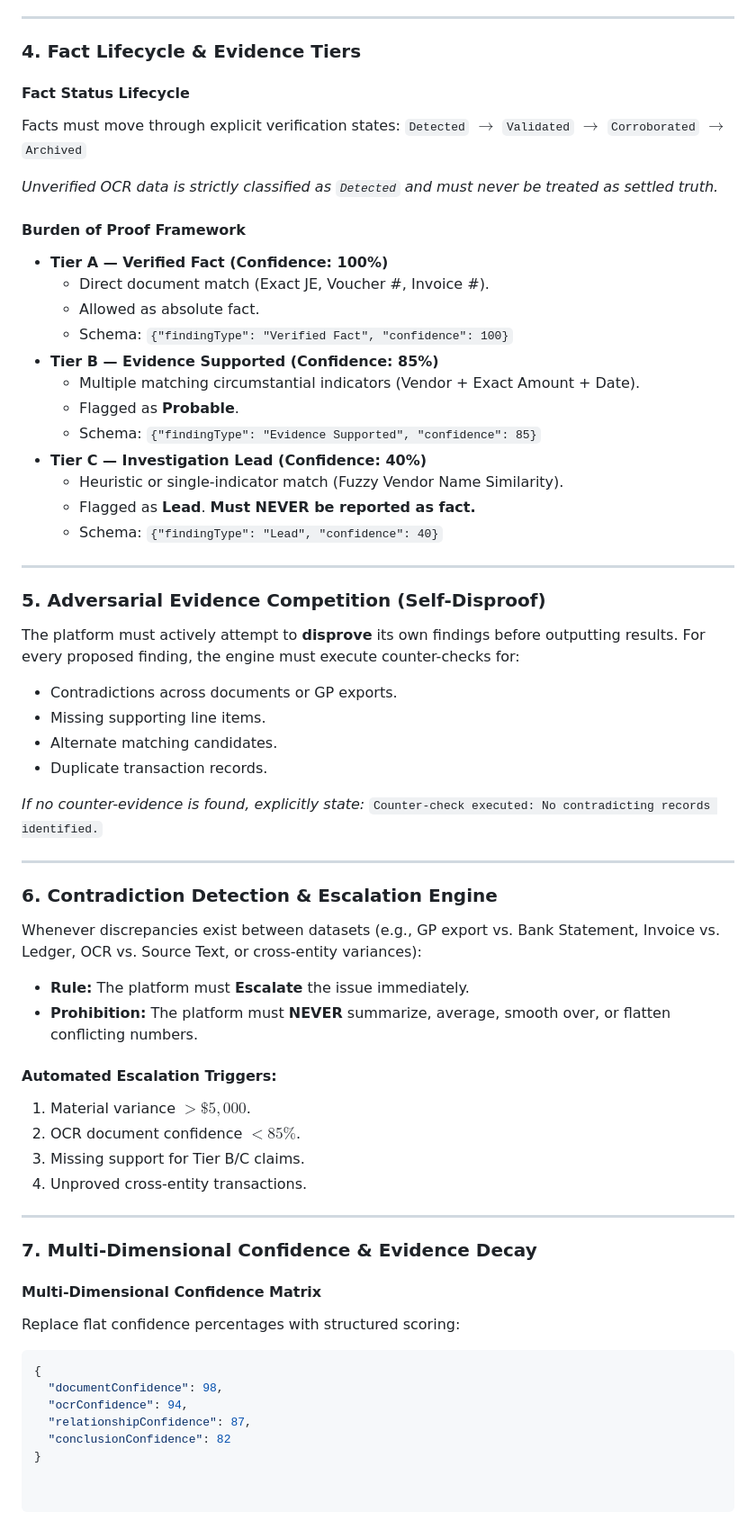
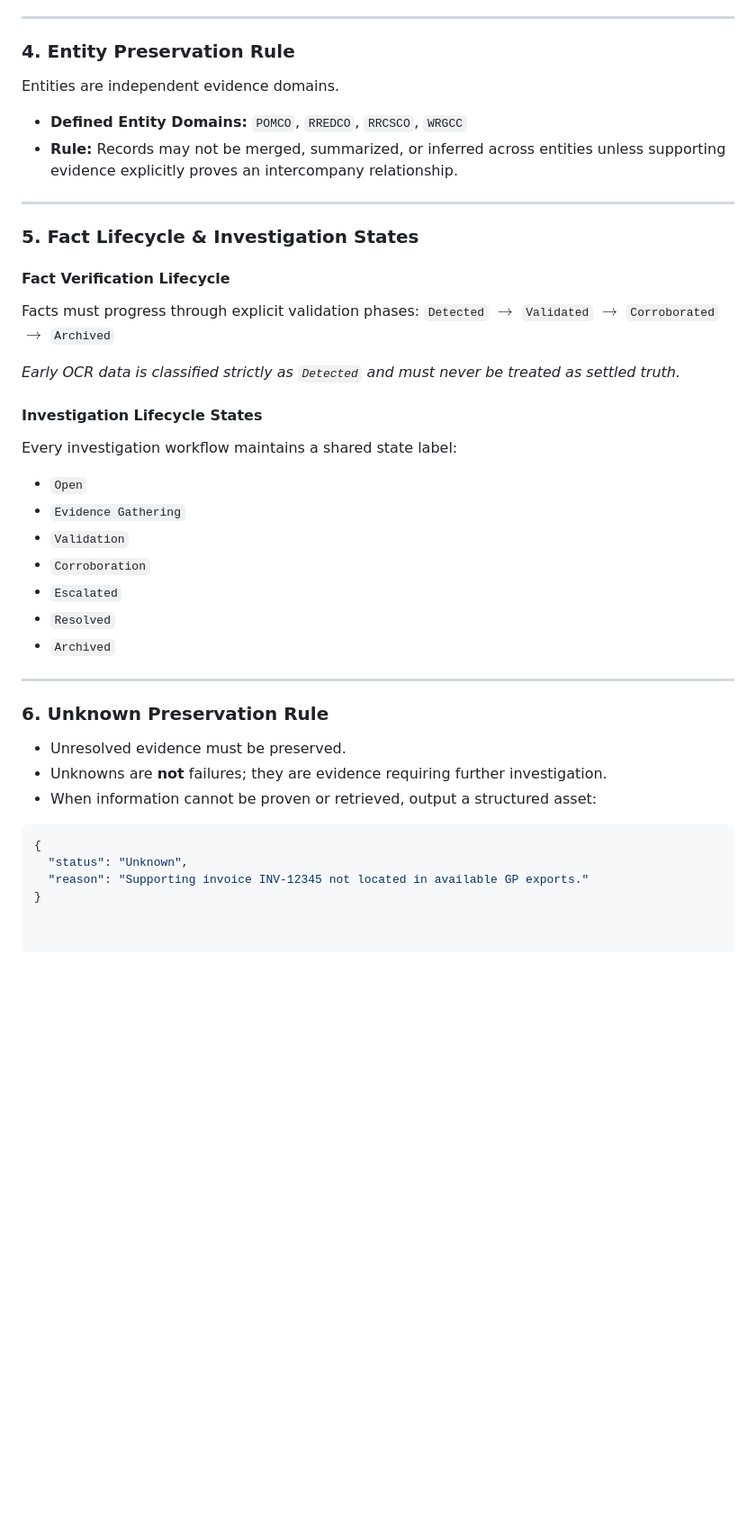
Before and after one commit to ngrace14-dev/Power-GP-Historical-file-search-engine, a Markdown page: AI_GOVERNANCE_RULES.md, the part around one of its changes. Shown at 90% size. Drawn GitHub-style; blank space fills up the shorter version.

````diff
--- a/AI_GOVERNANCE_RULES.md
+++ b/AI_GOVERNANCE_RULES.md
@@ -48,62 +57,40 @@ If the answer is **No**, the finding is invalid and must return an explicit `Unr
 
 ---
 
-### 4. Fact Lifecycle & Evidence Tiers
-
-#### Fact Status Lifecycle
-Facts must move through explicit verification states:
-`Detected` $\rightarrow$ `Validated` $\rightarrow$ `Corroborated` $\rightarrow$ `Archived`
-
-*Unverified OCR data is strictly classified as `Detected` and must never be treated as settled truth.*
-
-#### Burden of Proof Framework
-* **Tier A — Verified Fact (Confidence: 100%)**
-  * Direct document match (Exact JE, Voucher #, Invoice #).
-  * Allowed as absolute fact.
-  * Schema: `{"findingType": "Verified Fact", "confidence": 100}`
-* **Tier B — Evidence Supported (Confidence: 85%)**
-  * Multiple matching circumstantial indicators (Vendor + Exact Amount + Date).
-  * Flagged as **Probable**.
-  * Schema: `{"findingType": "Evidence Supported", "confidence": 85}`
-* **Tier C — Investigation Lead (Confidence: 40%)**
-  * Heuristic or single-indicator match (Fuzzy Vendor Name Similarity).
-  * Flagged as **Lead**. **Must NEVER be reported as fact.**
-  * Schema: `{"findingType": "Lead", "confidence": 40}`
+### 4. Entity Preservation Rule
+Entities are independent evidence domains.
+* **Defined Entity Domains:** `POMCO`, `RREDCO`, `RRCSCO`, `WRGCC`
+* **Rule:** Records may not be merged, summarized, or inferred across entities unless supporting evidence explicitly proves an intercompany relationship.
 
 ---
 
-### 5. Adversarial Evidence Competition (Self-Disproof)
-The platform must actively attempt to **disprove** its own findings before outputting results. For every proposed finding, the engine must execute counter-checks for:
-* Contradictions across documents or GP exports.
-* Missing supporting line items.
-* Alternate matching candidates.
-* Duplicate transaction records.
+### 5. Fact Lifecycle & Investigation States
 
-*If no counter-evidence is found, explicitly state:* `Counter-check executed: No contradicting records identified.`
+#### Fact Verification Lifecycle
+Facts must progress through explicit validation phases:
+`Detected` $\rightarrow$ `Validated` $\rightarrow$ `Corroborated` $\rightarrow$ `Archived`
+
+*Early OCR data is classified strictly as `Detected` and must never be treated as settled truth.*
+
+#### Investigation Lifecycle States
+Every investigation workflow maintains a shared state label:
+* `Open`
+* `Evidence Gathering`
+* `Validation`
+* `Corroboration`
+* `Escalated`
+* `Resolved`
+* `Archived`
 
 ---
 
-### 6. Contradiction Detection & Escalation Engine
-Whenever discrepancies exist between datasets (e.g., GP export vs. Bank Statement, Invoice vs. Ledger, OCR vs. Source Text, or cross-entity variances):
-* **Rule:** The platform must **Escalate** the issue immediately.
-* **Prohibition:** The platform must **NEVER** summarize, average, smooth over, or flatten conflicting numbers.
+### 6. Unknown Preservation Rule
+* Unresolved evidence must be preserved.
+* Unknowns are **not** failures; they are evidence requiring further investigation.
+* When information cannot be proven or retrieved, output a structured asset:
 
-#### Automated Escalation Triggers:
-1. Material variance $> \$5,000$.
-2. OCR document confidence $< 85\%$.
-3. Missing support for Tier B/C claims.
-4. Unproved cross-entity transactions.
-
----
-
-### 7. Multi-Dimensional Confidence & Evidence Decay
-
-#### Multi-Dimensional Confidence Matrix
-Replace flat confidence percentages with structured scoring:
 ```json
 {
-  "documentConfidence": 98,
-  "ocrConfidence": 94,
-  "relationshipConfidence": 87,
-  "conclusionConfidence": 82
+  "status": "Unknown",
+  "reason": "Supporting invoice INV-12345 not located in available GP exports."
 }
````
Also changed, not shown: other parts of AI_GOVERNANCE_RULES.md (+26 -17 lines).
